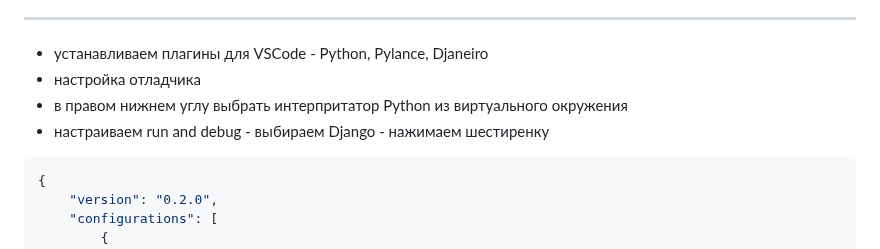
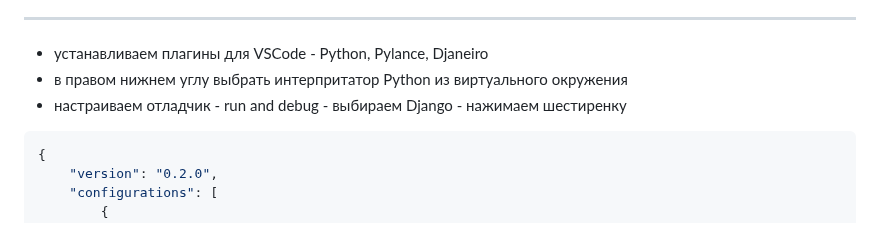
Before and after one commit to rublock/helper, a Markdown page: django/django.md, the part around the change. GitHub-like rendering.

````diff
--- a/django/django.md
+++ b/django/django.md
@@ -67,9 +67,8 @@ git checkout -b 'dev'
 * manage.py - модуль управления проектом
 ---
 * устанавливаем плагины для VSCode - Python, Pylance, Djaneiro
-* настройка отладчика
 * в правом нижнем углу выбрать интерпритатор Python из виртуального окружения
-* настраиваем run and debug - выбираем Django - нажимаем шестиренку
+* настраиваем отладчик - run and debug - выбираем Django - нажимаем шестиренку
 ```python
 {
     "version": "0.2.0",
````
